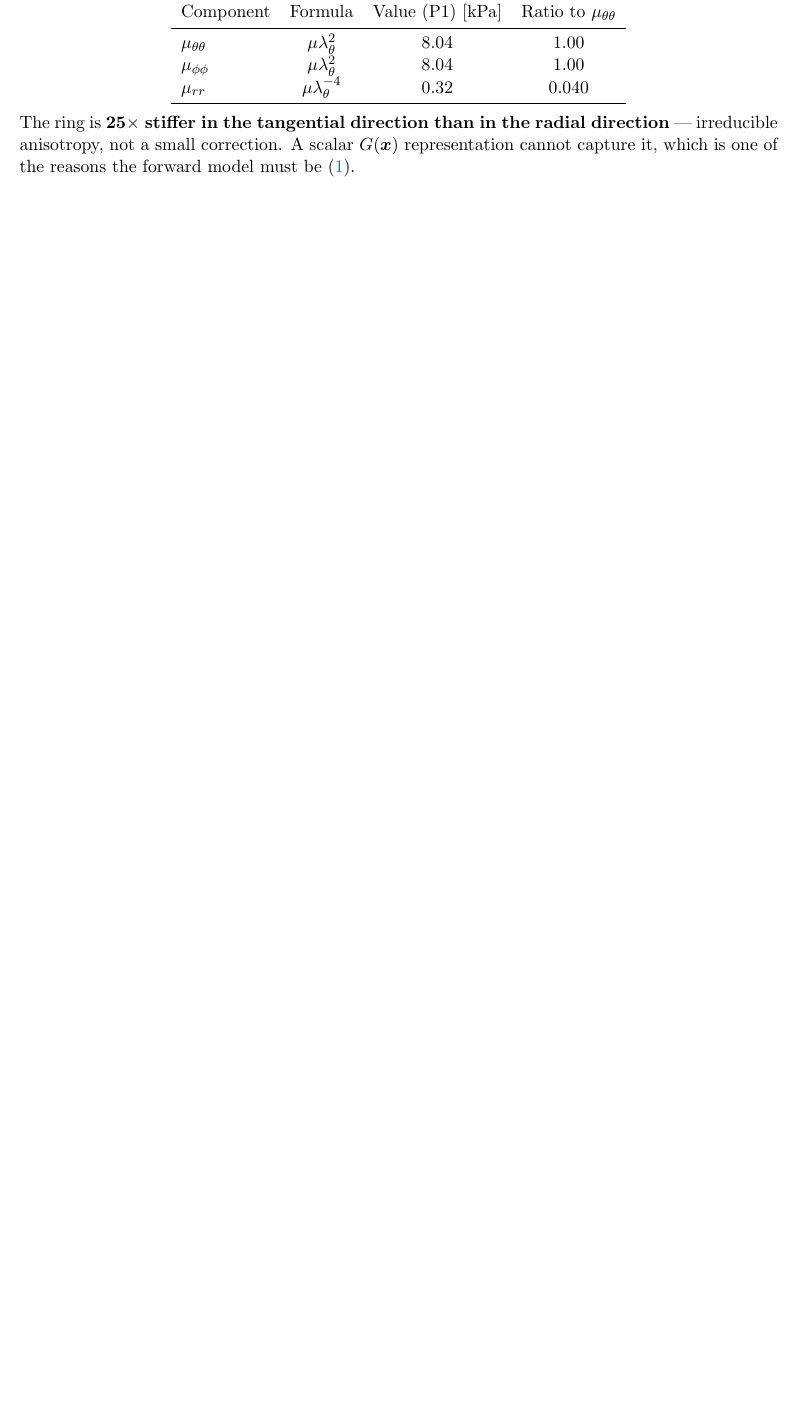
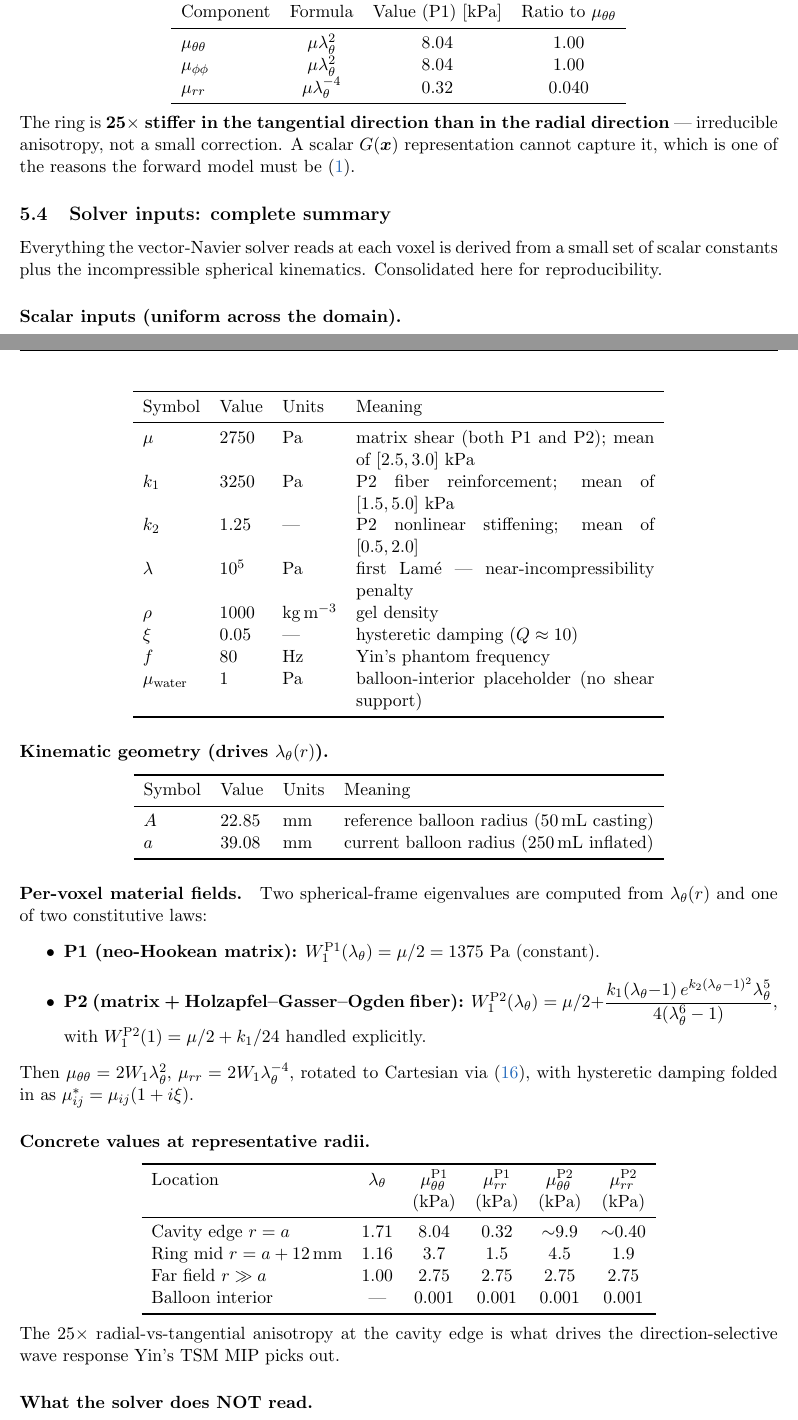
Before and after one commit to nahilsobh/Eman_Richard, a LaTeX document (perilesional_model/problem_formulation/problem_formulation.tex): part of page 6 of 15 before the commit and two parts of pages 6 and 7 of 17 after it, the two joined at a grey line, cut so that both start at the same text, the shorter picture padded with empty space. Compiled offline with pdfLaTeX.

Commit message:
problem_formulation: add "Solver inputs: complete summary" subsection
New subsection §3.4 consolidates every material and physical
parameter the vector-Navier solver reads at each voxel — previously
scattered across §Governing eq, §BCs, and §Material subsections.

Contents:
- Scalar constants table (μ, k1, k2, λ, ρ, ξ, f, μ_water)
- Kinematic geometry table (A, a)
- W1 formulas for P1 and P2 recap
- Concrete μ_θθ, μ_rr values at cavity edge, ring mid, far field,
  and balloon interior
- Explicit list of what the solver does NOT read (pre-stress,
  Murnaghan constants, Poisson's ratio, frequency dispersion) with
  cross-references to §Open issues
- Code-location table pinpointing each constant and field to
  file:line for reproducibility

Co-Authored-By: Claude Opus 4.7 (1M context) <noreply@anthropic.com>

```diff
--- a/perilesional_model/problem_formulation/problem_formulation.tex
+++ b/perilesional_model/problem_formulation/problem_formulation.tex
@@ -538,3 +538,84 @@ correction. A scalar $G(\vect x)$ representation cannot capture it,
 which is one of the reasons the forward model must be
 (\ref{eq:navier}).
 
+\subsection{Solver inputs: complete summary}
+\label{sec:solver-inputs}
+
+Everything the vector-Navier solver reads at each voxel is derived
+from a small set of scalar constants plus the incompressible
+spherical kinematics. Consolidated here for reproducibility.
+
+\paragraph{Scalar inputs (uniform across the domain).}
+
+\begin{center}
+\begin{tabular}{lllp{6.5cm}}
+\toprule
+Symbol & Value & Units & Meaning \\
+\midrule
+$\mu$        & 2750       & \si{\pascal}                  & matrix shear (both P1 and P2); mean of $[2.5,3.0]$~kPa \\
+$k_1$        & 3250       & \si{\pascal}                  & P2 fiber reinforcement; mean of $[1.5,5.0]$~kPa \\
+$k_2$        & 1.25       & ---                           & P2 nonlinear stiffening; mean of $[0.5,2.0]$ \\
+$\lambda$    & $10^{5}$   & \si{\pascal}                  & first Lamé — near-incompressibility penalty \\
+$\rho$       & 1000       & \si{\kilogram\per\metre\cubed} & gel density \\
+$\xi$        & 0.05       & ---                           & hysteretic damping ($Q\approx 10$) \\
+$f$          & 80         & \si{\hertz}                   & Yin's phantom frequency \\
+$\mu_{\text{water}}$ & 1  & \si{\pascal}                  & balloon-interior placeholder (no shear support) \\
+\bottomrule
+\end{tabular}
+\end{center}
+
+\paragraph{Kinematic geometry (drives $\lambda_\theta(r)$).}
+
+\begin{center}
+\begin{tabular}{llll}
+\toprule
+Symbol & Value & Units & Meaning \\
+\midrule
+$A$ & 22.85 & \si{\milli\metre} & reference balloon radius (\SI{50}{\milli\litre} casting) \\
+$a$ & 39.08 & \si{\milli\metre} & current balloon radius (\SI{250}{\milli\litre} inflated) \\
+\bottomrule
+\end{tabular}
+\end{center}
+
+\paragraph{Per-voxel material fields.}
+Two spherical-frame eigenvalues are computed from $\lambda_\theta(r)$
+and one of two constitutive laws:
+
+\begin{itemize}
+\item \textbf{P1 (neo-Hookean matrix):} $W_1^{\text{P1}}(\lambda_\theta) = \mu/2 = 1375$~Pa (constant).
+\item \textbf{P2 (matrix + Holzapfel--Gasser--Ogden fiber):}
+$W_1^{\text{P2}}(\lambda_\theta) = \mu/2 + \dfrac{k_1(\lambda_\theta{-}1)\,e^{k_2(\lambda_\theta - 1)^2}\lambda_\theta^{5}}{4(\lambda_\theta^{6}-1)}$,
+with $W_1^{\text{P2}}(1) = \mu/2 + k_1/24$ handled explicitly.
+\end{itemize}
+
+Then $\mu_{\theta\theta} = 2W_1\lambda_\theta^{2}$,
+$\mu_{rr} = 2W_1\lambda_\theta^{-4}$, rotated to Cartesian via
+(\ref{eq:rotation}), with hysteretic damping folded in as
+$\mu^{*}_{ij} = \mu_{ij}(1 + i\xi)$.
+
+\paragraph{Concrete values at representative radii.}
+
+\begin{center}
+\begin{tabular}{lccccc}
+\toprule
+Location & $\lambda_\theta$ & $\mu_{\theta\theta}^{\text{P1}}$ & $\mu_{rr}^{\text{P1}}$ & $\mu_{\theta\theta}^{\text{P2}}$ & $\mu_{rr}^{\text{P2}}$ \\
+         &                  & (kPa) & (kPa) & (kPa) & (kPa) \\
+\midrule
+Cavity edge $r=a$            & 1.71 & 8.04 & 0.32 & $\sim$9.9  & $\sim$0.40 \\
+Ring mid $r=a+\SI{12}{\milli\metre}$ & 1.16 & 3.7  & 1.5  & 4.5        & 1.9        \\
+Far field $r\gg a$           & 1.00 & 2.75 & 2.75 & 2.75       & 2.75       \\
+Balloon interior             & ---  & 0.001 & 0.001 & 0.001  & 0.001      \\
+\bottomrule
+\end{tabular}
+\end{center}
+
+The $25\times$ radial-vs-tangential anisotropy at the cavity edge is
+what drives the direction-selective wave response Yin's TSM MIP
+picks out.
+
+\paragraph{What the solver does NOT read.}
+\begin{itemize}
+\item \textbf{No pre-stress tensor} $\sigma^{\text{pre}}(\vect x)$
+      — the geometric acoustoelastic term $\delta_{ik}\sigma^{\text{pre}}_{jl}$
+      is missing (see \S\ref{sec:openissues}).
+\item \textbf{No third-order Murnaghan constants} $l, m, n$ — the
```
Also changed, not shown: perilesional_model/problem_formulation/problem_formulation.pdf, perilesional_model/problem_formulation/problem_formulation.tex (27 more changed lines).
